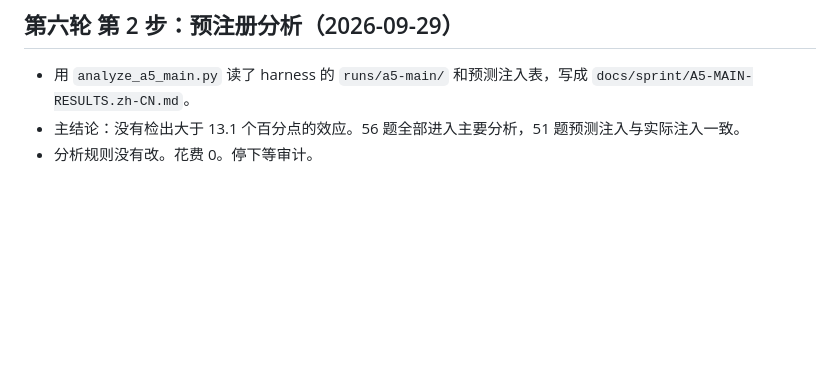
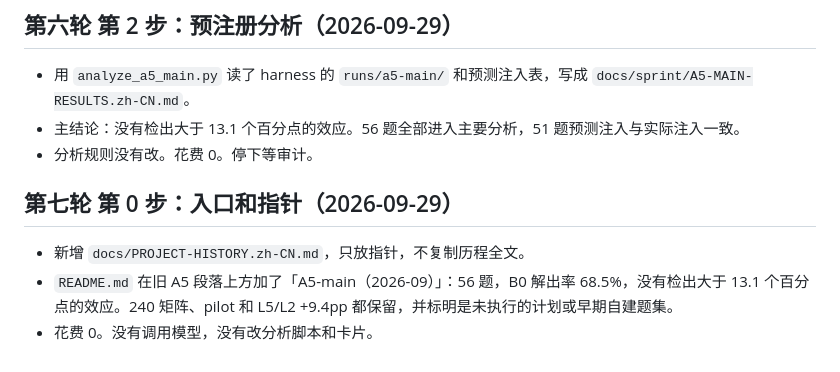
Before and after one commit to RichChen/coding-agent, a Markdown page: docs/sprint/PROGRESS.md, the part around the change. Drawn GitHub-style; blank space fills up the shorter version.

```diff
--- a/docs/sprint/PROGRESS.md
+++ b/docs/sprint/PROGRESS.md
@@ -247,3 +247,9 @@
 - 用 `analyze_a5_main.py` 读了 harness 的 `runs/a5-main/` 和预测注入表，写成 `docs/sprint/A5-MAIN-RESULTS.zh-CN.md`。
 - 主结论：没有检出大于 13.1 个百分点的效应。56 题全部进入主要分析，51 题预测注入与实际注入一致。
 - 分析规则没有改。花费 0。停下等审计。
+
+## 第七轮 第 0 步：入口和指针（2026-09-29）
+
+- 新增 `docs/PROJECT-HISTORY.zh-CN.md`，只放指针，不复制历程全文。
+- `README.md` 在旧 A5 段落上方加了「A5-main（2026-09）」：56 题，B0 解出率 68.5%，没有检出大于 13.1 个百分点的效应。240 矩阵、pilot 和 L5/L2 +9.4pp 都保留，并标明是未执行的计划或早期自建题集。
+- 花费 0。没有调用模型，没有改分析脚本和卡片。
```
Also changed, not shown: README.md (+10 -0 lines), docs/PROJECT-HISTORY.zh-CN.md (added, +9 -0 lines).
